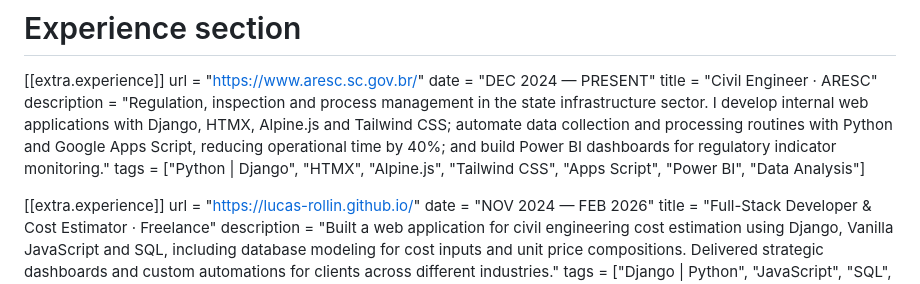
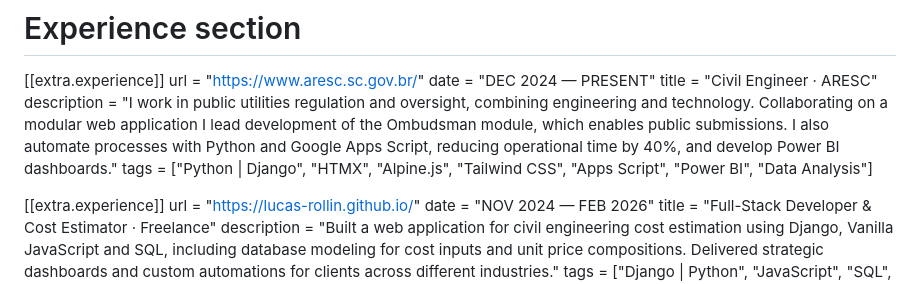
Before and after one commit to lucas-rollin/lucas-rollin.github.io, a Markdown page: content/_index.md, the part around the change. Drawn GitHub-style.

Commit message:
feat(experience): highlight ombudsman system web dev experience

```diff
--- a/content/_index.md
+++ b/content/_index.md
@@ -40,7 +40,7 @@ about_paragraphs = [
 url = "https://www.aresc.sc.gov.br/"
 date = "DEC 2024 — PRESENT"
 title = "Civil Engineer · ARESC"
-description = "Regulation, inspection and process management in the state infrastructure sector. I develop internal web applications with Django, HTMX, Alpine.js and Tailwind CSS; automate data collection and processing routines with Python and Google Apps Script, reducing operational time by 40%; and build Power BI dashboards for regulatory indicator monitoring."
+description = "I work in public utilities regulation and oversight, combining engineering and technology. Collaborating on a modular web application I lead development of the Ombudsman module, which enables public submissions. I also automate processes with Python and Google Apps Script, reducing operational time by 40%, and develop Power BI dashboards."
 tags = ["Python | Django", "HTMX", "Alpine.js", "Tailwind CSS", "Apps Script", "Power BI", "Data Analysis"]
 
 [[extra.experience]]
```
Also changed, not shown: content/_index.pt.md (+1 -1 lines).
